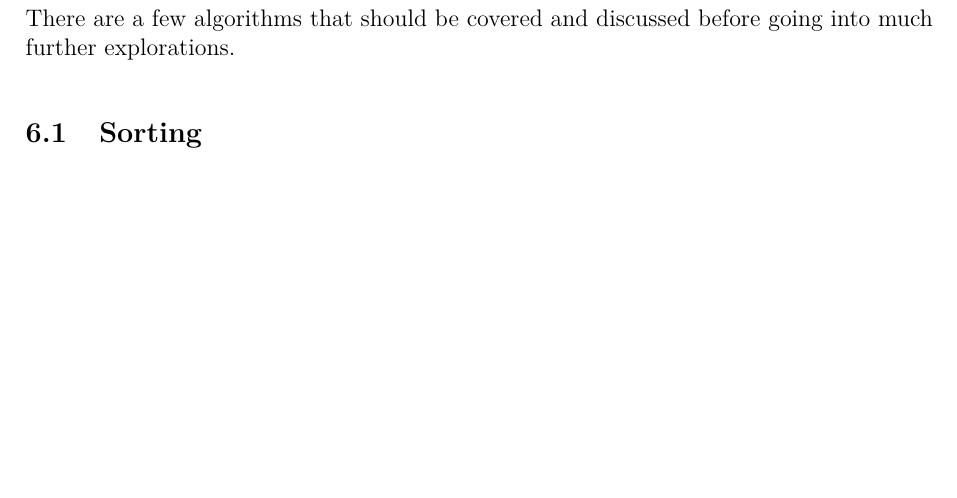
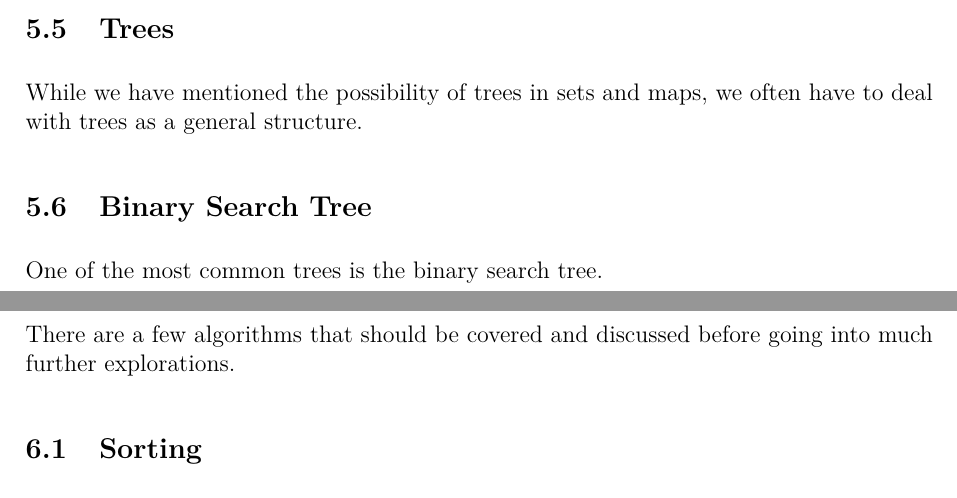
Before and after one commit to JarateKing/Competitive-Programming-Textbook, a LaTeX document (main.tex, which reads chapters/foundational-data-structures.tex): part of page 24 of 38 before the commit and two parts of pages 23 and 24 of 38 after it, the two joined at a grey line, cut at the place of the change, the shorter picture padded with empty space. Compiled offline with pdfLaTeX.

Commit message:
added stub section on trees

```diff
--- a/chapters/foundational-data-structures.tex
+++ b/chapters/foundational-data-structures.tex
@@ -42,3 +42,11 @@ A Deque is a double-ended queue. Practically speaking, this structure supports b
 \subsubsection{Priority Queue}
 
 A priority queue, despite its name, does not behave exactly like a queue. While accessing and removing elements does happen at the front of a priority queue, a priority queue is always sorted and by consequence insertion can put an element anywhere in the priority queue (as long as it keeps the priority queue sorted).
+
+\subsection{Trees}
+
+While we have mentioned the possibility of trees in sets and maps, we often have to deal with trees as a general structure.
+
+\subsection{Binary Search Tree}
+
+One of the most common trees is the binary search tree.
```
